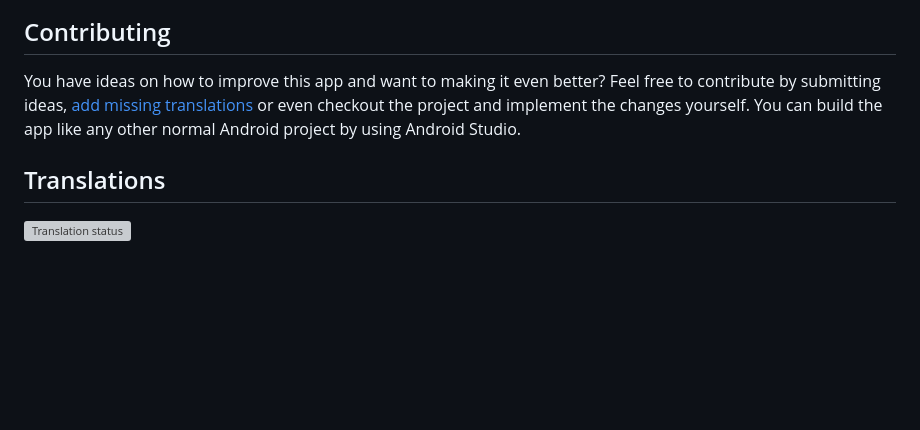
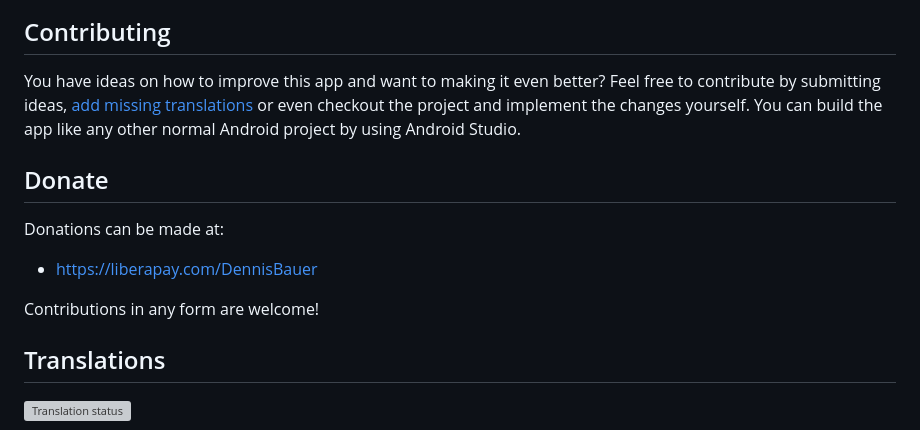
Before and after one commit to DennisBauer/RecurringExpenseTracker, a Markdown page: README.md, the part around the change. Drawn GitHub-style; blank space fills up the shorter version; grey boxes are pictures that could not be loaded.

Commit message:
Add donation link to README

```diff
--- a/README.md
+++ b/README.md
@@ -46,6 +46,12 @@ The app compiles and works for all 3 desktop OS platforms. I'll look into how to
 You have ideas on how to improve this app and want to making it even better?
 Feel free to contribute by submitting ideas, <a href="https://hosted.weblate.org/engage/recurringexpensetracker/">add missing translations</a> or even checkout the project and implement the changes yourself. You can build the app like any other normal Android project by using Android Studio.
 
+## Donate
+Donations can be made at:
+* https://liberapay.com/DennisBauer
+
+Contributions in any form are welcome!
+
 ## Translations
 <a href="https://hosted.weblate.org/engage/recurringexpensetracker/">
 <img src="https://hosted.weblate.org/widget/recurringexpensetracker/recurringexpensetracker/287x66-white.png" alt="Translation status" />
```
